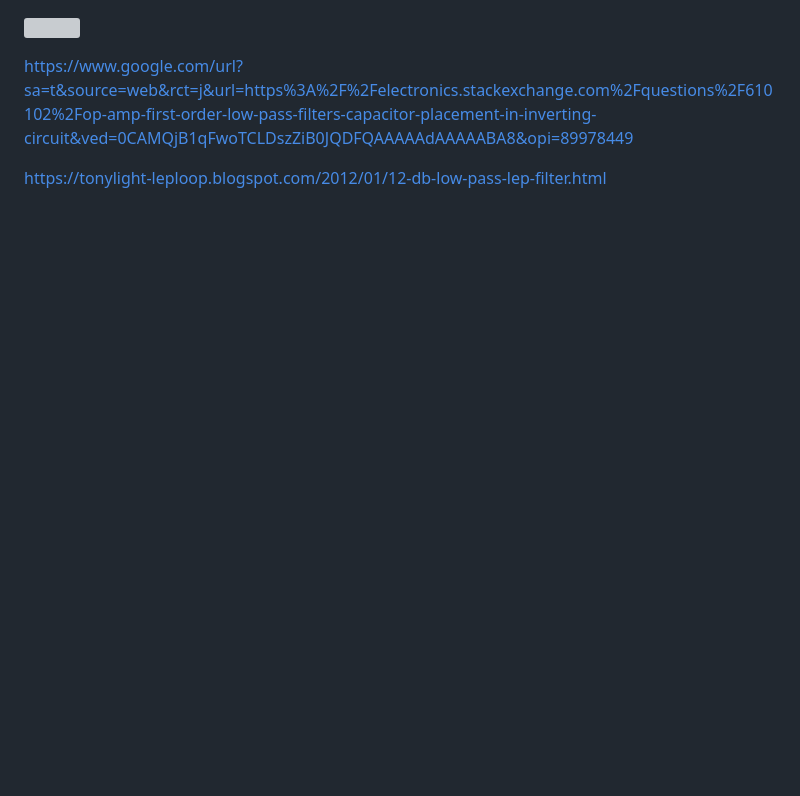
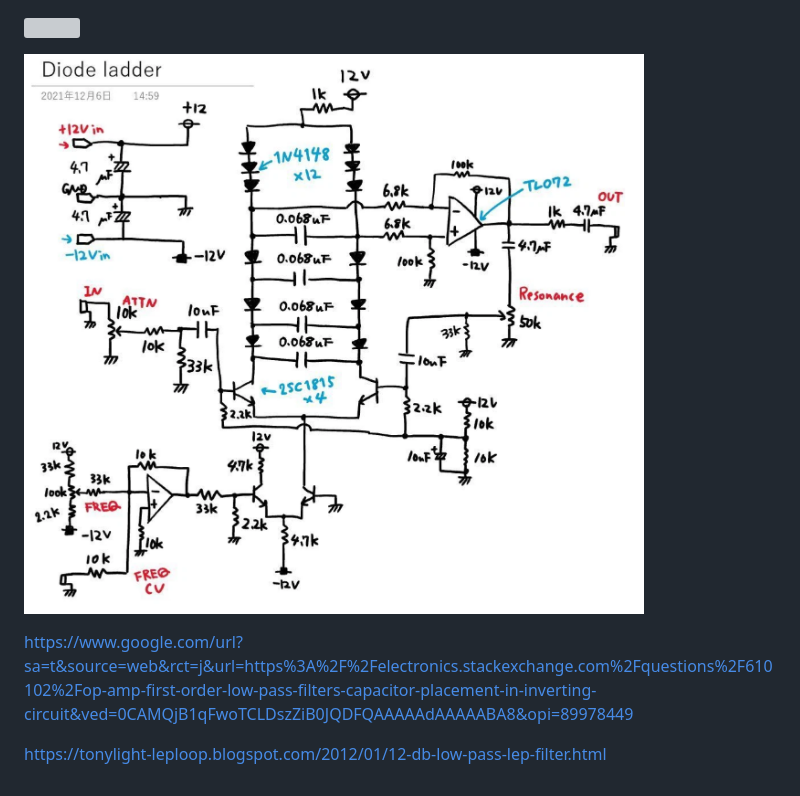
Before and after one commit to SlinkKnight/vicenzoMD, a Markdown page: Projeto Sintetizador/VCF.md, the part around the change. GitHub-like rendering; pictures changed too: _MEDIA/Pasted image 20260922131444.png (added); blank space fills up the shorter version; grey boxes are pictures that could not be loaded.

```diff
--- a/Projeto Sintetizador/VCF.md
+++ b/Projeto Sintetizador/VCF.md
@@ -1,4 +1,7 @@
 ![](../_MEDIA/Pasted%20image%2020260523151316.png)
+
+
+![](../_MEDIA/Pasted%20image%2020260922131444.png)
 
 https://www.google.com/url?sa=t&source=web&rct=j&url=https%3A%2F%2Felectronics.stackexchange.com%2Fquestions%2F610102%2Fop-amp-first-order-low-pass-filters-capacitor-placement-in-inverting-circuit&ved=0CAMQjB1qFwoTCLDszZiB0JQDFQAAAAAdAAAAABA8&opi=89978449
 
```
Also changed, not shown: 1 other file.
